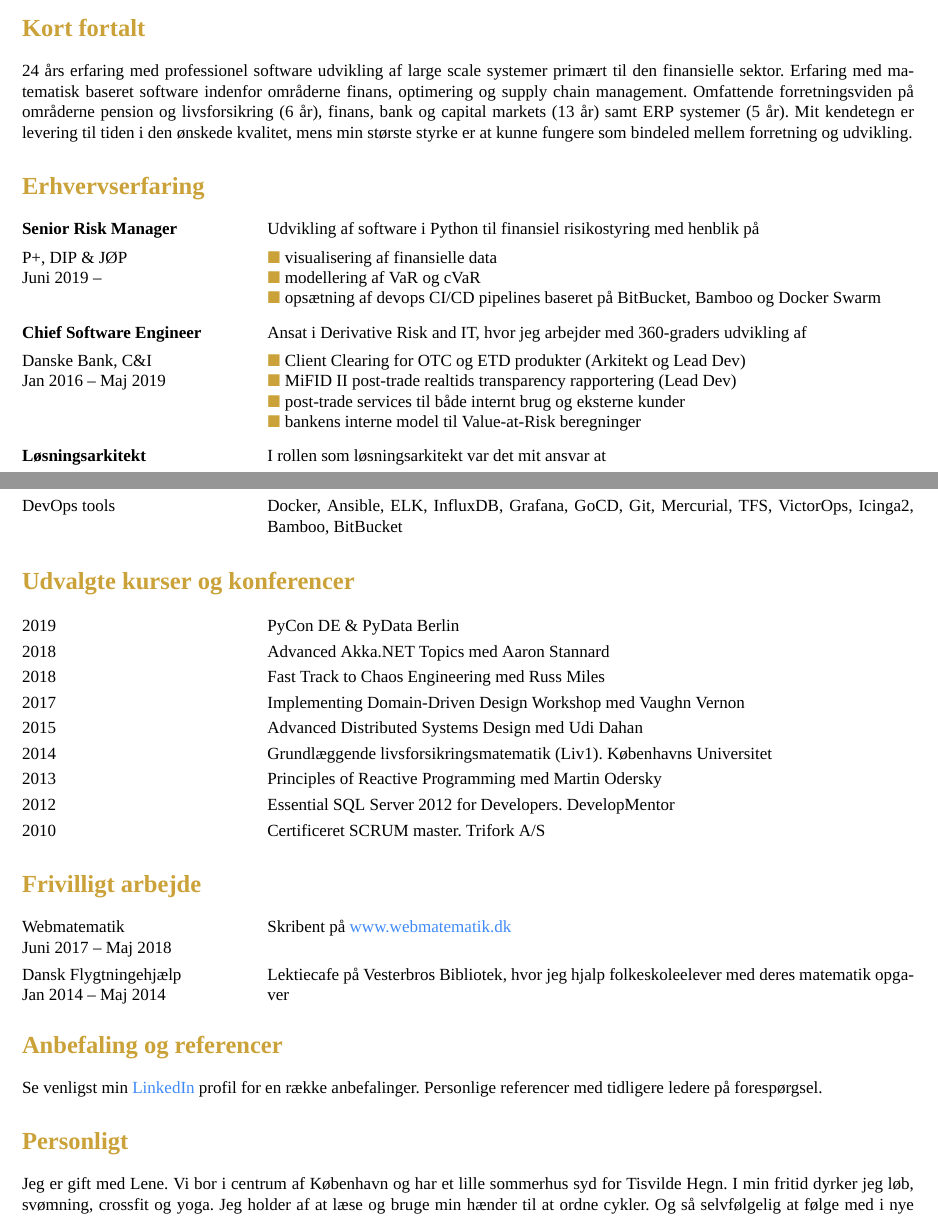
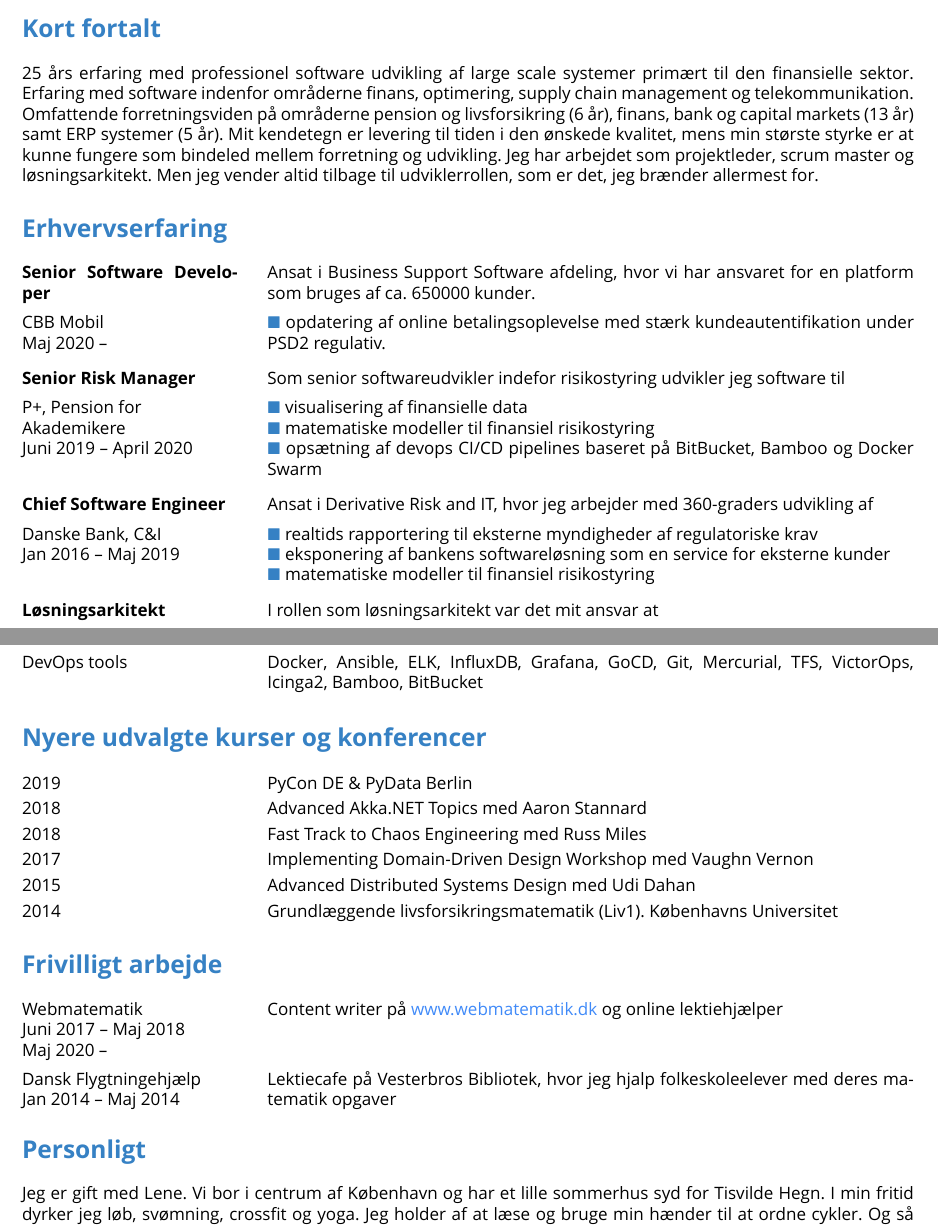
Before and after one commit to carsten-j/CV, a LaTeX CV (resume.tex, which reads setup.tex): two parts of pages 1 and 2 of 2, joined at a grey line, cut so that both start at the same text. Compiled offline with XeLaTeX; a missing font is replaced by an installed copy or a similar font.

Commit message:
updated cv

```diff
--- a/resume.tex
+++ b/resume.tex
@@ -17,7 +17,7 @@
 % Introduktion
 %==============================================================================
 \section{Kort fortalt}
-24 års erfaring med professionel software udvikling af large scale systemer primært til den finansielle sektor. Erfaring med matematisk baseret software indenfor områderne finans, optimering og supply chain management. Omfattende forretningsviden på områderne pension og livsforsikring (6 år), finans, bank og capital markets (13 år) samt ERP systemer (5 år). Mit kendetegn er levering til tiden i den ønskede kvalitet, mens min største styrke er at kunne fungere som bindeled mellem forretning og udvikling.
+25 års erfaring med professionel software udvikling af large scale systemer primært til den finansielle sektor. Erfaring med software indenfor områderne finans, optimering, supply chain management og telekommunikation. Omfattende forretningsviden på områderne pension og livsforsikring (6 år), finans, bank og capital markets (13 år) samt ERP systemer (5 år). Mit kendetegn er levering til tiden i den ønskede kvalitet, mens min største styrke er at kunne fungere som bindeled mellem forretning og udvikling. Jeg har arbejdet som projektleder, scrum master og løsningsarkitekt. Men jeg vender altid tilbage til udviklerrollen, som er det, jeg brænder allermest for.
 
 %==============================================================================
 % Erhvervserfaring
@@ -25,22 +25,28 @@
 %==============================================================================
 \section{Erhvervserfaring}
 
-\job{Senior Risk Manager}{P+, DIP \& JØP}{Juni 2019 --}
-{Udvikling af software i Python til finansiel risikostyring med henblik på
+\job{Senior Software Developer}{CBB Mobil}{Maj 2020 --}
+{Ansat i Business Support Software afdeling, hvor vi har ansvaret for en platform som bruges af ca. 650000 kunder.
+}
+{
+\opgave{opdatering af online betalingsoplevelse med stærk kundeautentifikation under PSD2 regulativ.}
+}
+
+\job{Senior Risk Manager}{P+, Pension for \\Akademikere}{Juni 2019 -- April 2020}
+{Som senior softwareudvikler indefor risikostyring udvikler jeg software til
 }
 {
 \opgave{visualisering af finansielle data}
-\opgave{modellering af VaR og cVaR}
+\opgave{matematiske modeller til finansiel risikostyring}
 \opgave{opsætning af devops CI/CD pipelines baseret på BitBucket, Bamboo og Docker Swarm}
 }
 
 \job{Chief Software Engineer}{Danske Bank, C\&I}{Jan 2016 -- Maj 2019}
 {Ansat i Derivative Risk and IT, hvor jeg arbejder med 360-graders udvikling af}
 {
-\opgave{Client Clearing for OTC og ETD produkter (Arkitekt og Lead Dev)}
-\opgave{MiFID II post-trade realtids transparency rapportering (Lead Dev)}
-\opgave{post-trade services til både internt brug og eksterne kunder}
-\opgave{bankens interne model til Value-at-Risk beregninger}
+\opgave{realtids rapportering til eksterne myndigheder af regulatoriske krav}
+\opgave{eksponering af bankens softwareløsning som en service for eksterne kunder}
+\opgave{matematiske modeller til finansiel risikostyring}
 }
 
 \job{Løsningsarkitekt}{Danmarks Nationalbank}{Nov 2014 -- Dec 2015} %chktex 8
@@ -117,7 +122,7 @@ Liv og Pension}
 % Kurser
 %===============================================================================
 \begin{onehalfspacing}
-\section{Udvalgte kurser og konferencer}
+\section{Nyere udvalgte kurser og konferencer}
 \kursus{2019}{PyCon DE \& PyData Berlin }
 
 \kursus{2018}{Advanced Akka.NET Topics med Aaron Stannard}
@@ -130,27 +135,21 @@ Liv og Pension}
 
 \kursus{2014}{Grundlæggende livsforsikringsmatematik (Liv1). Københavns Universitet}
 
-\kursus{2013}{Principles of Reactive Programming med Martin Odersky}
-
-\kursus{2012}{Essential SQL Server 2012 for Developers. DevelopMentor}
-
-\kursus{2010}{Certificeret SCRUM master. Trifork A/S}
-
 \end{onehalfspacing}
 %===============================================================================
 % Frivilligt arbejde
 %===============================================================================
 \section{Frivilligt arbejde}
-\uddannelse{Webmatematik}{Juni 2017 -- Maj 2018}{Skribent på \href{http://www.webmatematik.dk}{www.webmatematik.dk}} %chktex 8
+\uddannelse{Webmatematik}{Juni 2017 -- Maj 2018\\Maj 2020 --}{Content writer på \href{http://www.webmatematik.dk}{www.webmatematik.dk} og online lektiehjælper} %chktex 8
 \\[0.2cm]
 \uddannelse{Dansk Flygtningehjælp}{Jan 2014 -- Maj 2014}{Lektiecafe på Vesterbros Bibliotek, hvor jeg hjalp folkeskoleelever med deres ma\-te\-ma\-tik opgaver} %chktex 8
 
 %===============================================================================
 % Anbefaling og referencer
 %===============================================================================
-\section{Anbefaling og referencer}
-Se venligst min \href{https://dk.linkedin.com/in/carstenjoergensen}{LinkedIn}
-profil for en række anbefalinger. Personlige referencer med tidligere ledere på forespørgsel.
+%\section{Anbefaling og referencer}
+%Se venligst min \href{https://dk.linkedin.com/in/carstenjoergensen}{LinkedIn}
+%profil for en række anbefalinger. Personlige referencer med tidligere ledere på %forespørgsel.
 
 \section{Personligt}
 Jeg er gift med Lene. Vi bor i centrum af København og har et lille sommerhus syd for Tisvilde Hegn. I min fritid dyrker jeg løb, svømning, crossfit og yoga. Jeg holder af at læse og bruge min hænder til at ordne cykler. Og så selvfølgelig at følge med i nye teknologier.
--- a/setup.tex
+++ b/setup.tex
@@ -15,15 +15,16 @@
 \usepackage{setspace}
 
 \definecolor{linkColor}{HTML}{408AF8}
-\definecolor{bulletColor}{HTML}{CAA239} % 1D8BB9 336F3A
+\definecolor{bulletColor}{HTML}{3681C4} % 1D8BB9 336F3A
 
-\setmainfont[Ligatures=TeX]{akkurat}[
+\setmainfont[Ligatures=TeX]{Goldman Sans}[
   BoldFont = Helvetica Neue Bold]
 
 \setlength{\parindent}{0pt}
 \titleformat{\section}{\bfseries\Large\scshape\raggedright\color{bulletColor}}{}{0em}{}
 
 \newcommand*{\opgave}[1]{\(\textcolor{bulletColor}{\blacksquare}\) #1\\}
+\newcommand*{\teknologier}[1]{\(\textcolor{bulletColor}{\blacksquare}\) #1\\}
 
 \hypersetup{
      colorlinks   = true,
```
Also changed, not shown: resume.pdf, resume.tex (3 more changed lines), 1 other file.
